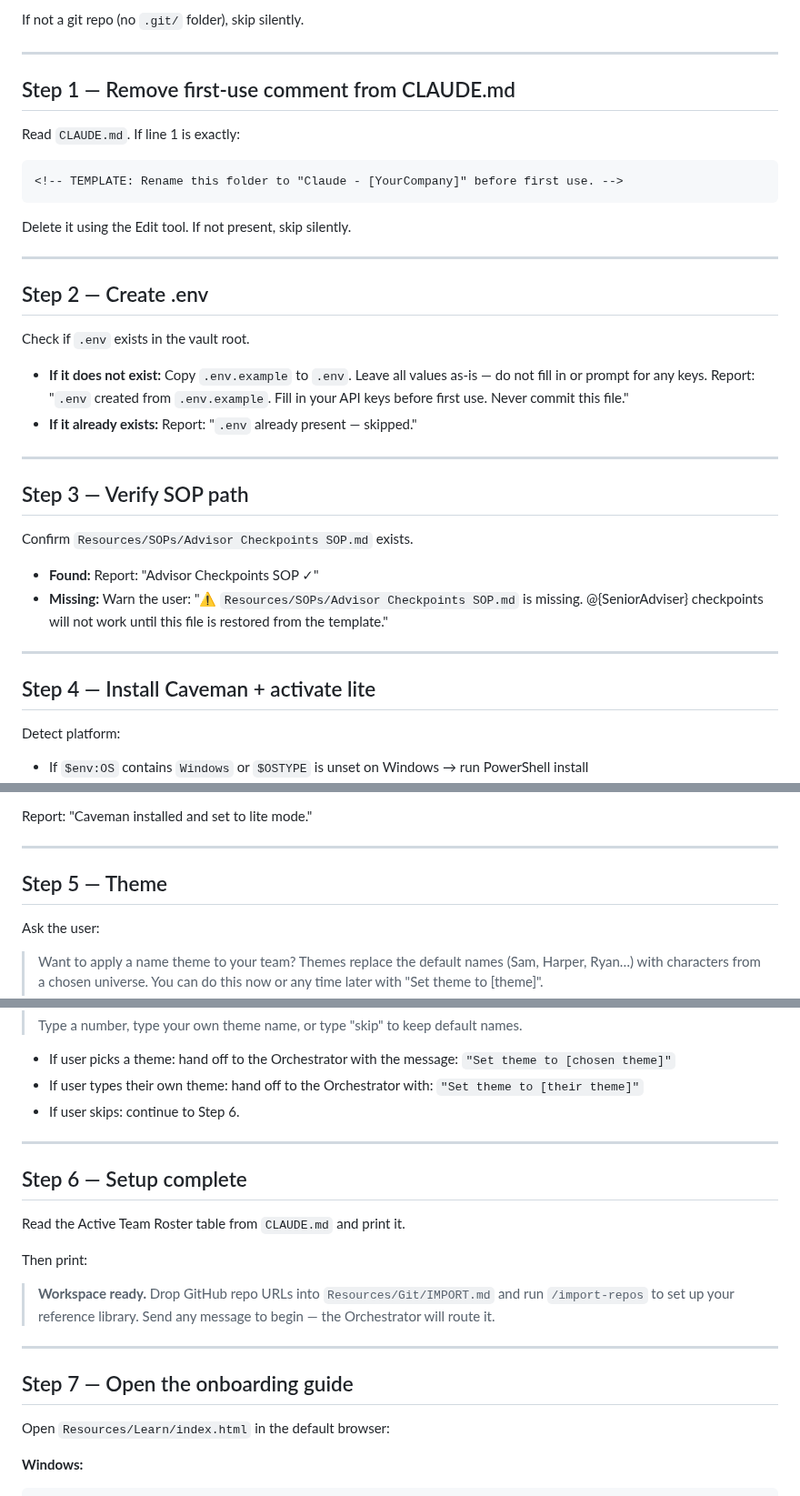
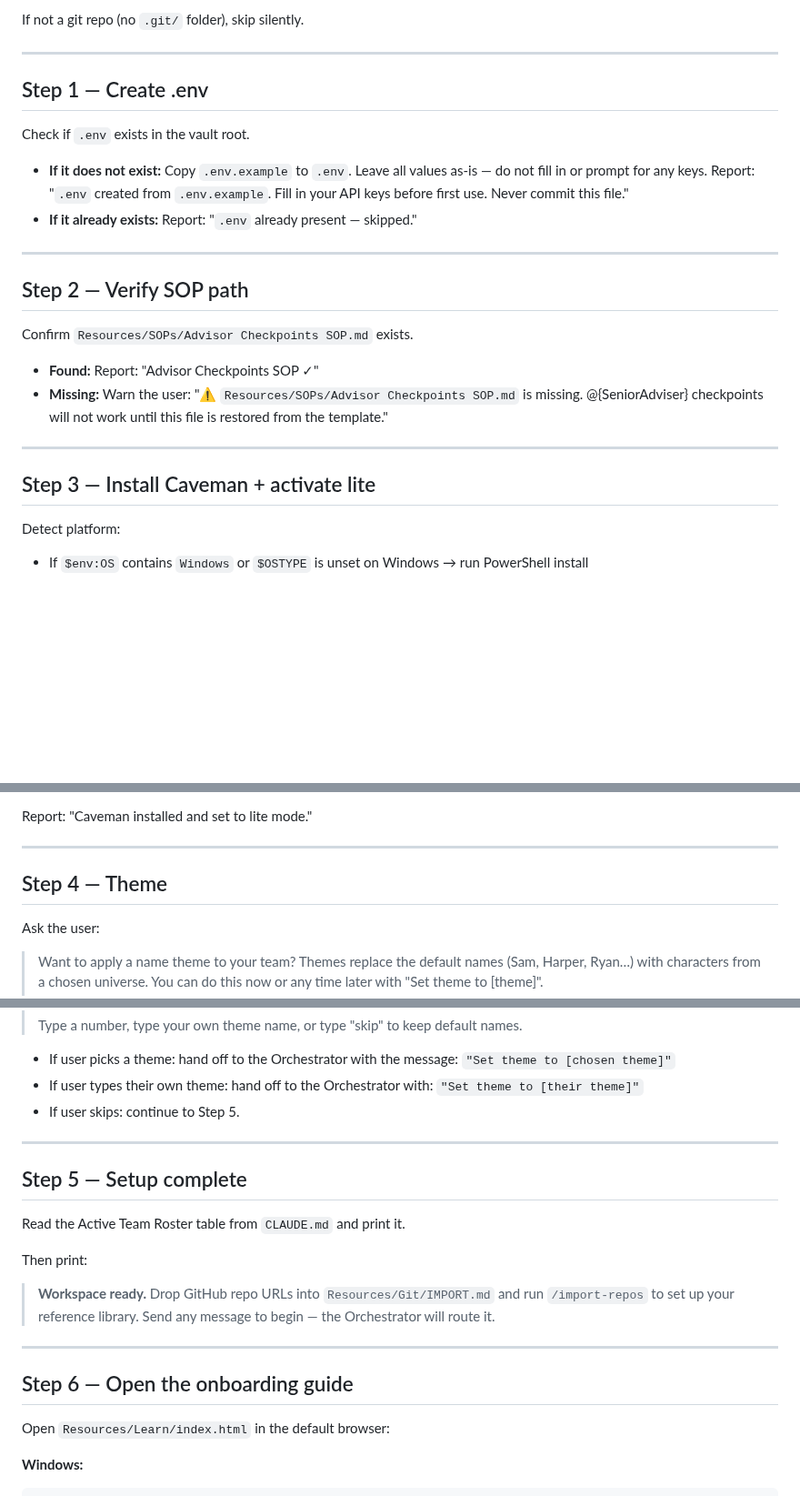
Before and after one commit to sq-cm/claude-template, a Markdown page: .claude/commands/onboard.md, 3 parts joined by grey strips. Shown at 91% size. Rendered like a GitHub page; blank space fills up the shorter version.

Commit message:
Refactor onboarding and setup guide: streamline steps and remove redundant comments for clarity

````diff
--- a/.claude/commands/onboard.md
+++ b/.claude/commands/onboard.md
@@ -22,17 +22,7 @@ If not a git repo (no `.git/` folder), skip silently.
 
 ---
 
-## Step 1 — Remove first-use comment from CLAUDE.md
-
-Read `CLAUDE.md`. If line 1 is exactly:
-```
-<!-- TEMPLATE: Rename this folder to "Claude - [YourCompany]" before first use. -->
-```
-Delete it using the Edit tool. If not present, skip silently.
-
----
-
-## Step 2 — Create .env
+## Step 1 — Create .env
 
 Check if `.env` exists in the vault root.
 
@@ -41,7 +31,7 @@ Check if `.env` exists in the vault root.
 
 ---
 
-## Step 3 — Verify SOP path
+## Step 2 — Verify SOP path
 
 Confirm `Resources/SOPs/Advisor Checkpoints SOP.md` exists.
 
@@ -50,7 +40,7 @@ Confirm `Resources/SOPs/Advisor Checkpoints SOP.md` exists.
 
 ---
 
-## Step 4 — Install Caveman + activate lite
+## Step 3 — Install Caveman + activate lite
 
 Detect platform:
 - If `$env:OS` contains `Windows` or `$OSTYPE` is unset on Windows → run PowerShell install
@@ -72,7 +62,7 @@ Report: "Caveman installed and set to lite mode."
 
 ---
 
-## Step 5 — Theme
+## Step 4 — Theme
 
 Ask the user:
 
@@ -97,11 +87,11 @@ Ask the user:
 
 - If user picks a theme: hand off to the Orchestrator with the message: `"Set theme to [chosen theme]"`
 - If user types their own theme: hand off to the Orchestrator with: `"Set theme to [their theme]"`
-- If user skips: continue to Step 6.
+- If user skips: continue to Step 5.
 
 ---
 
-## Step 6 — Setup complete
+## Step 5 — Setup complete
 
 Read the Active Team Roster table from `CLAUDE.md` and print it.
 
@@ -113,7 +103,7 @@ Then print:
 
 ---
 
-## Step 7 — Open the onboarding guide
+## Step 6 — Open the onboarding guide
 
 Open `Resources/Learn/index.html` in the default browser:
 
````
Also changed, not shown: other parts of .claude/commands/onboard.md (+1 -1 lines), CLAUDE.md (+0 -2 lines), Resources/setup-guide.md (+6 -12 lines).
